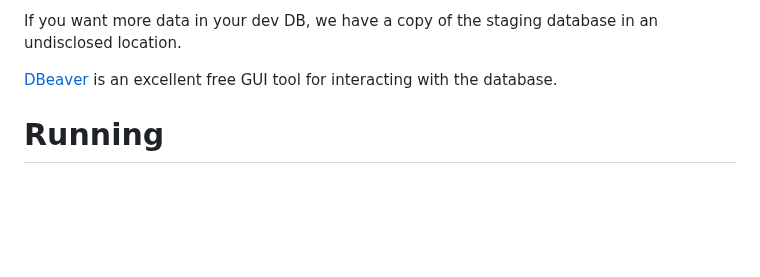
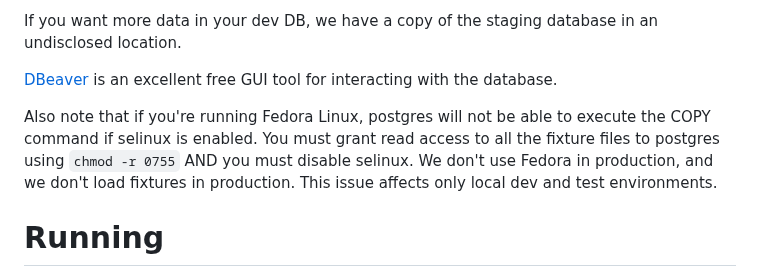
Before and after one commit to APTrust/registry, a Markdown page: README.md, the part around the change. GitHub-like rendering; blank space fills up the shorter version.

Commit message:
Added a note about data loading in Fedora Linux

```diff
--- a/README.md
+++ b/README.md
@@ -84,6 +84,8 @@ Note that this will delete and rebuild your dev DB with some starter data. You p
 If you want more data in your dev DB, we have a copy of the staging database in an undisclosed location.
 
 [DBeaver](https://dbeaver.io/download/) is an excellent free GUI tool for interacting with the database.
+
+Also note that if you're running Fedora Linux, postgres will not be able to execute the COPY command if selinux is enabled. You must grant read access to all the fixture files to postgres using `chmod -r 0755` AND you must disable selinux. We don't use Fedora in production, and we don't load fixtures in production. This issue affects only local dev and test environments.
 
 # Running
 
```
